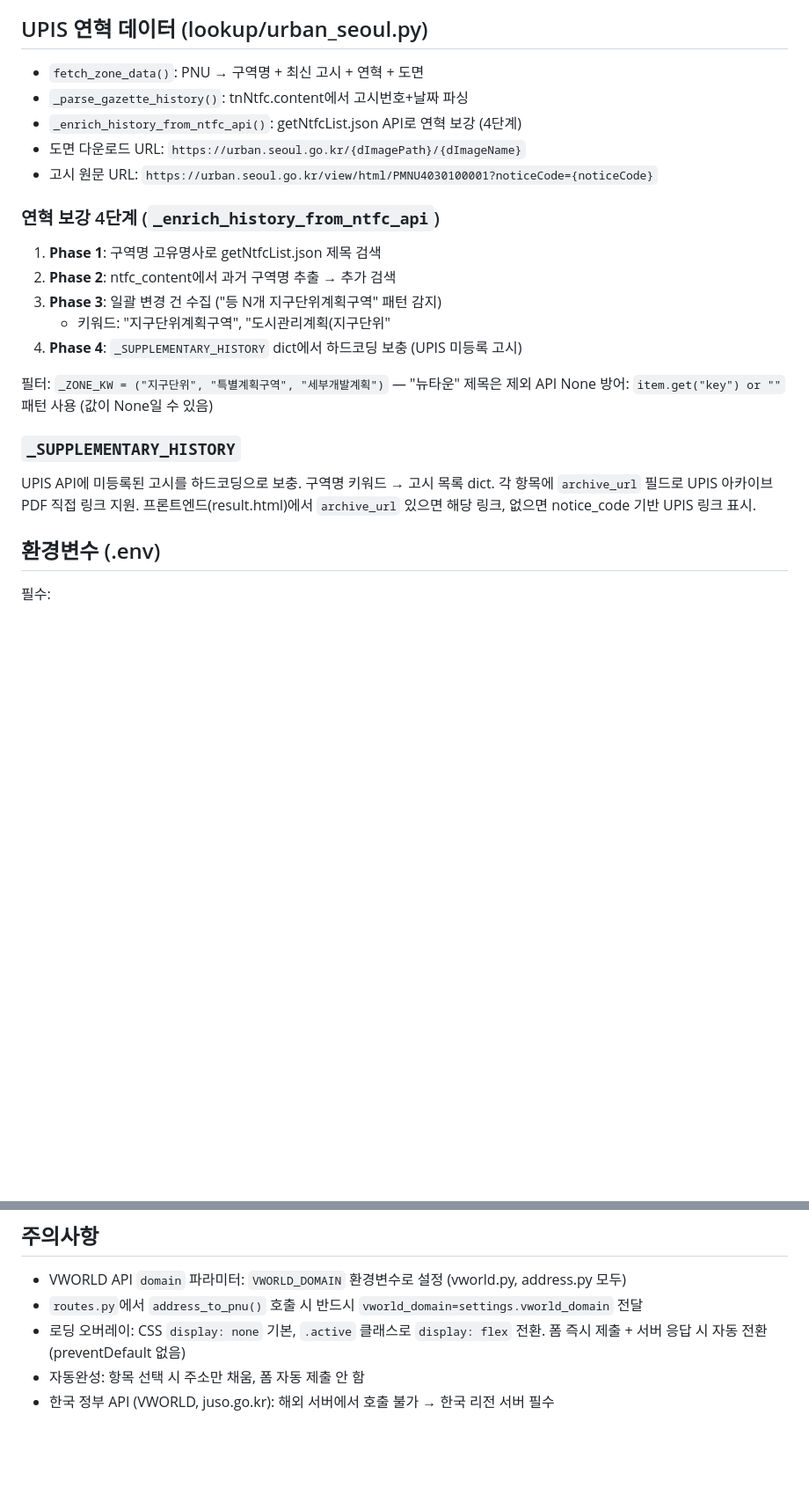
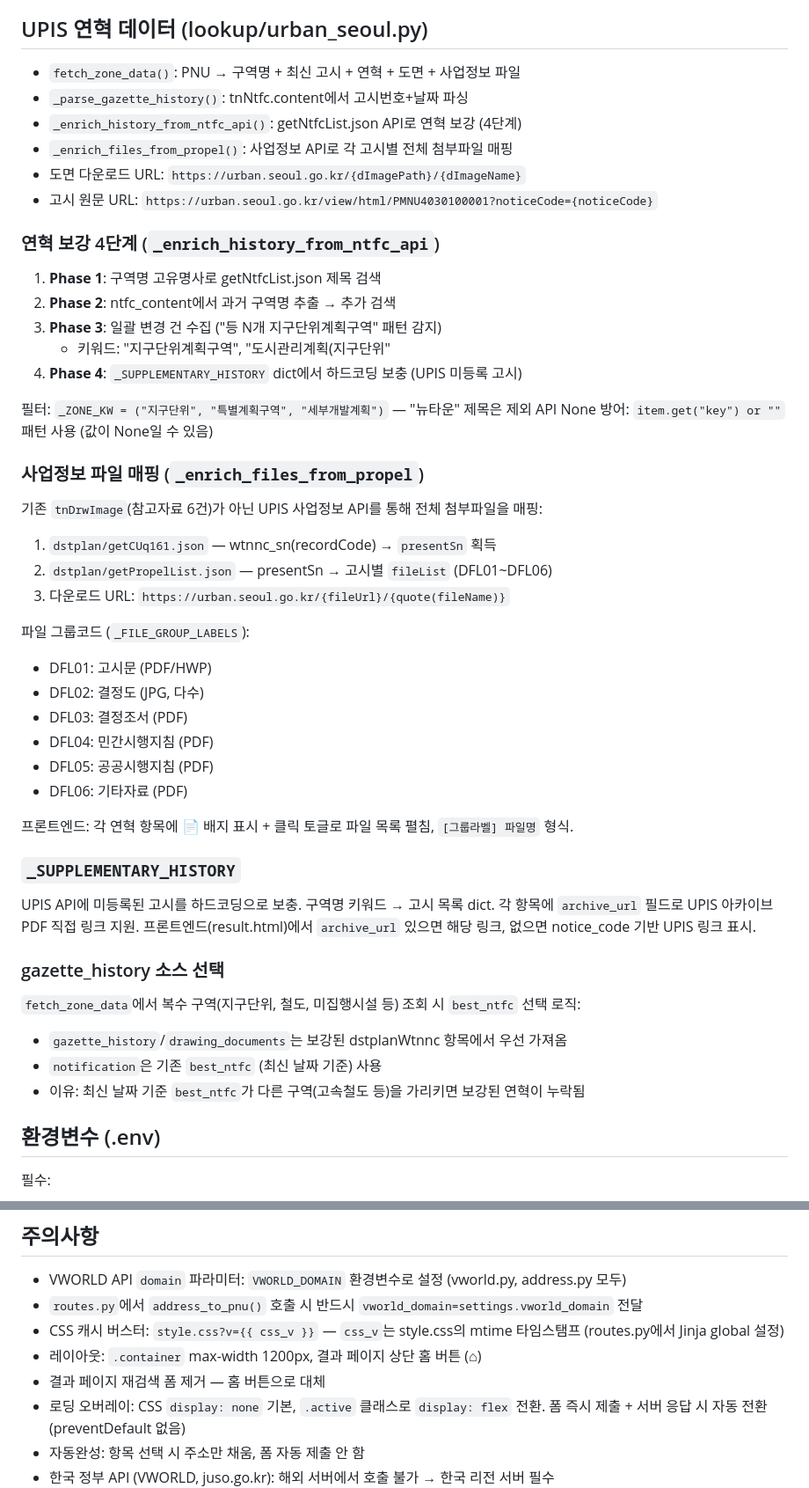
Before and after one commit to bottonkim/dup-monitoring, a Markdown page: CLAUDE.md, 2 parts joined by grey strips. Shown at 88% size. Drawn GitHub-style; blank space fills up the shorter version.

Commit message:
CLAUDE.md 업데이트: 사업정보 API, CSS 캐시, gazette_history 소스 선택 문서화
Co-Authored-By: Claude Opus 4.6 <noreply@anthropic.com>

```diff
--- a/CLAUDE.md
+++ b/CLAUDE.md
@@ -113,9 +113,10 @@ nowon_bbs, dobong_asp, eminwon_sub, sdm_bbs, yangcheon_bbs, junggu_cms.
 
 ## UPIS 연혁 데이터 (lookup/urban_seoul.py)
 
-- `fetch_zone_data()`: PNU → 구역명 + 최신 고시 + 연혁 + 도면
+- `fetch_zone_data()`: PNU → 구역명 + 최신 고시 + 연혁 + 도면 + 사업정보 파일
 - `_parse_gazette_history()`: tnNtfc.content에서 고시번호+날짜 파싱
 - `_enrich_history_from_ntfc_api()`: getNtfcList.json API로 연혁 보강 (4단계)
+- `_enrich_files_from_propel()`: 사업정보 API로 각 고시별 전체 첨부파일 매핑
 - 도면 다운로드 URL: `https://urban.seoul.go.kr/{dImagePath}/{dImageName}`
 - 고시 원문 URL: `https://urban.seoul.go.kr/view/html/PMNU4030100001?noticeCode={noticeCode}`
 
@@ -130,11 +131,36 @@ nowon_bbs, dobong_asp, eminwon_sub, sdm_bbs, yangcheon_bbs, junggu_cms.
 필터: `_ZONE_KW = ("지구단위", "특별계획구역", "세부개발계획")` — "뉴타운" 제목은 제외
 API None 방어: `item.get("key") or ""` 패턴 사용 (값이 None일 수 있음)
 
+### 사업정보 파일 매핑 (`_enrich_files_from_propel`)
+
+기존 `tnDrwImage`(참고자료 6건)가 아닌 UPIS 사업정보 API를 통해 전체 첨부파일을 매핑:
+
+1. `dstplan/getCUq161.json` — wtnnc_sn(recordCode) → `presentSn` 획득
+2. `dstplan/getPropelList.json` — presentSn → 고시별 `fileList` (DFL01~DFL06)
+3. 다운로드 URL: `https://urban.seoul.go.kr/{fileUrl}/{quote(fileName)}`
+
+파일 그룹코드 (`_FILE_GROUP_LABELS`):
+- DFL01: 고시문 (PDF/HWP)
+- DFL02: 결정도 (JPG, 다수)
+- DFL03: 결정조서 (PDF)
+- DFL04: 민간시행지침 (PDF)
+- DFL05: 공공시행지침 (PDF)
+- DFL06: 기타자료 (PDF)
+
+프론트엔드: 각 연혁 항목에 📄 배지 표시 + 클릭 토글로 파일 목록 펼침, `[그룹라벨] 파일명` 형식.
+
 ### `_SUPPLEMENTARY_HISTORY`
 
 UPIS API에 미등록된 고시를 하드코딩으로 보충. 구역명 키워드 → 고시 목록 dict.
 각 항목에 `archive_url` 필드로 UPIS 아카이브 PDF 직접 링크 지원.
 프론트엔드(result.html)에서 `archive_url` 있으면 해당 링크, 없으면 notice_code 기반 UPIS 링크 표시.
+
+### gazette_history 소스 선택
+
+`fetch_zone_data`에서 복수 구역(지구단위, 철도, 미집행시설 등) 조회 시 `best_ntfc` 선택 로직:
+- `gazette_history`/`drawing_documents`는 보강된 dstplanWtnnc 항목에서 우선 가져옴
+- `notification`은 기존 `best_ntfc` (최신 날짜 기준) 사용
+- 이유: 최신 날짜 기준 `best_ntfc`가 다른 구역(고속철도 등)을 가리키면 보강된 연혁이 누락됨
 
 ## 환경변수 (.env)
 
@@ -195,6 +221,9 @@ ssh -i ~/.ssh/oracle_cloud ubuntu@168.107.53.76 "cd /opt/dup-monitor && git pull
 
 - VWORLD API `domain` 파라미터: `VWORLD_DOMAIN` 환경변수로 설정 (vworld.py, address.py 모두)
 - `routes.py`에서 `address_to_pnu()` 호출 시 반드시 `vworld_domain=settings.vworld_domain` 전달
+- CSS 캐시 버스터: `style.css?v={{ css_v }}` — `css_v`는 style.css의 mtime 타임스탬프 (routes.py에서 Jinja global 설정)
+- 레이아웃: `.container` max-width 1200px, 결과 페이지 상단 홈 버튼 (&#8962;)
+- 결과 페이지 재검색 폼 제거 — 홈 버튼으로 대체
 - 로딩 오버레이: CSS `display: none` 기본, `.active` 클래스로 `display: flex` 전환. 폼 즉시 제출 + 서버 응답 시 자동 전환 (preventDefault 없음)
 - 자동완성: 항목 선택 시 주소만 채움, 폼 자동 제출 안 함
 - 한국 정부 API (VWORLD, juso.go.kr): 해외 서버에서 호출 불가 → 한국 리전 서버 필수
```
